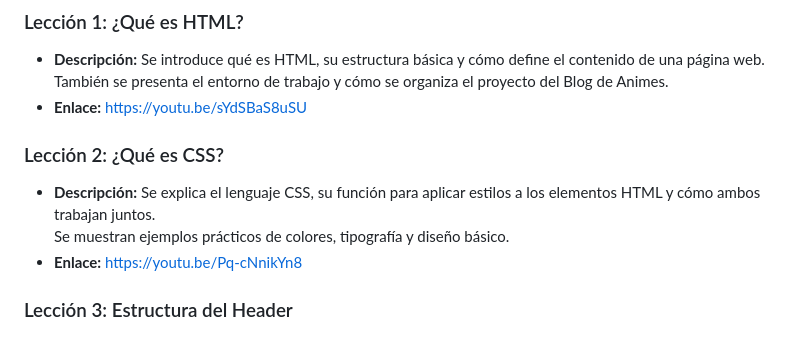
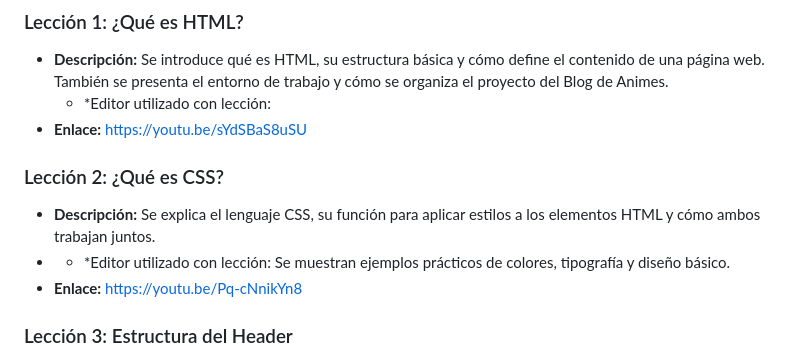
Before and after one commit to minedev-upc-startup/web-dev-Minetrack, a Markdown page: README.md, the part around the change. Rendered like a GitHub page.

```diff
--- a/README.md
+++ b/README.md
@@ -23,10 +23,12 @@ El curso se compone de videos cortos, prácticas interactivas en el editor onlin
 ### Lección 1: ¿Qué es HTML?
 - **Descripción:** Se introduce qué es HTML, su estructura básica y cómo define el contenido de una página web.
   También se presenta el entorno de trabajo y cómo se organiza el proyecto del Blog de Animes.
+  - *Editor utilizado con lección:
 - **Enlace:** https://youtu.be/sYdSBaS8uSU
 
 ### Lección 2: ¿Qué es CSS?
 - **Descripción:** Se explica el lenguaje CSS, su función para aplicar estilos a los elementos HTML y cómo ambos trabajan juntos.
+- - *Editor utilizado con lección:
   Se muestran ejemplos prácticos de colores, tipografía y diseño básico.
 - **Enlace:**  https://youtu.be/Pq-cNnikYn8
 
```
